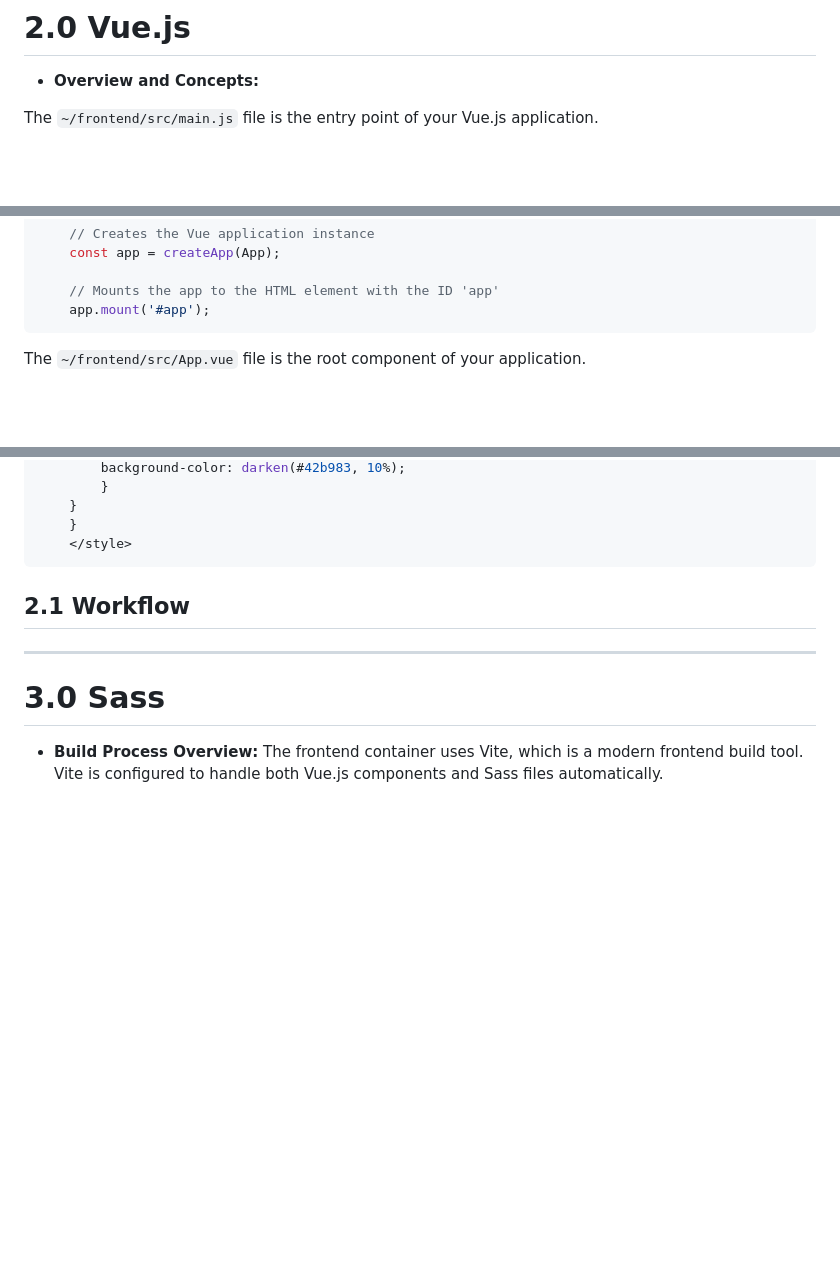
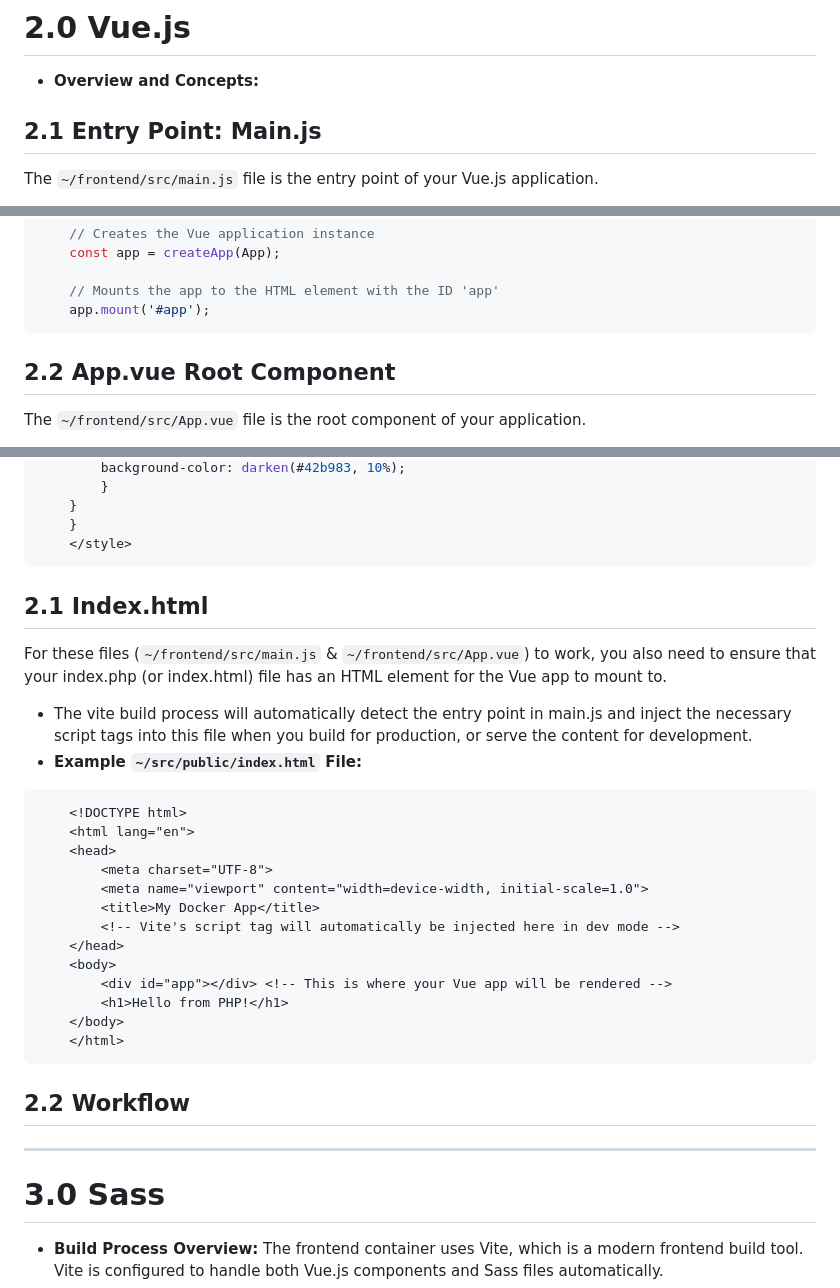
Before and after one commit to mnaatjes/docker-vue-php-template, a Markdown page: README.md, 3 parts joined by grey strips. Rendered like a GitHub page; blank space fills up the shorter version.

````diff
--- a/README.md
+++ b/README.md
@@ -32,6 +32,8 @@
 
 * **Overview and Concepts:**
 
+## 2.1 Entry Point: Main.js
+
 The `~/frontend/src/main.js` file is the entry point of your Vue.js application.
 * It's the first file that gets executed when the app loads.
 * Its primary job is to create the Vue app instance, import the main component (typically App.vue), and mount it to a specific HTML element in your index.php file.
@@ -48,6 +50,8 @@ The `~/frontend/src/main.js` file is the entry point of your Vue.js application.
     // Mounts the app to the HTML element with the ID 'app'
     app.mount('#app');
 ```
+
+## 2.2 App.vue Root Component
 
 The `~/frontend/src/App.vue` file is the root component of your application.
 * It acts as the container for all other components and defines the main layout and functionality of your app.
@@ -119,8 +123,30 @@ The `~/frontend/src/App.vue` file is the root component of your application.
     </style>
 ```
 
+## 2.1 Index.html
 
-## 2.1 Workflow
+For these files (`~/frontend/src/main.js` & `~/frontend/src/App.vue`) to work, you also need to ensure that your index.php (or index.html) file has an HTML element for the Vue app to mount to.
+
+* The vite build process will automatically detect the entry point in main.js and inject the necessary script tags into this file when you build for production, or serve the content for development.
+* **Example `~/src/public/index.html` File:**
+
+```html
+    <!DOCTYPE html>
+    <html lang="en">
+    <head>
+        <meta charset="UTF-8">
+        <meta name="viewport" content="width=device-width, initial-scale=1.0">
+        <title>My Docker App</title>
+        <!-- Vite's script tag will automatically be injected here in dev mode -->
+    </head>
+    <body>
+        <div id="app"></div> <!-- This is where your Vue app will be rendered -->
+        <h1>Hello from PHP!</h1>
+    </body>
+    </html>
+```
+
+## 2.2 Workflow
 
 
 ---
````
